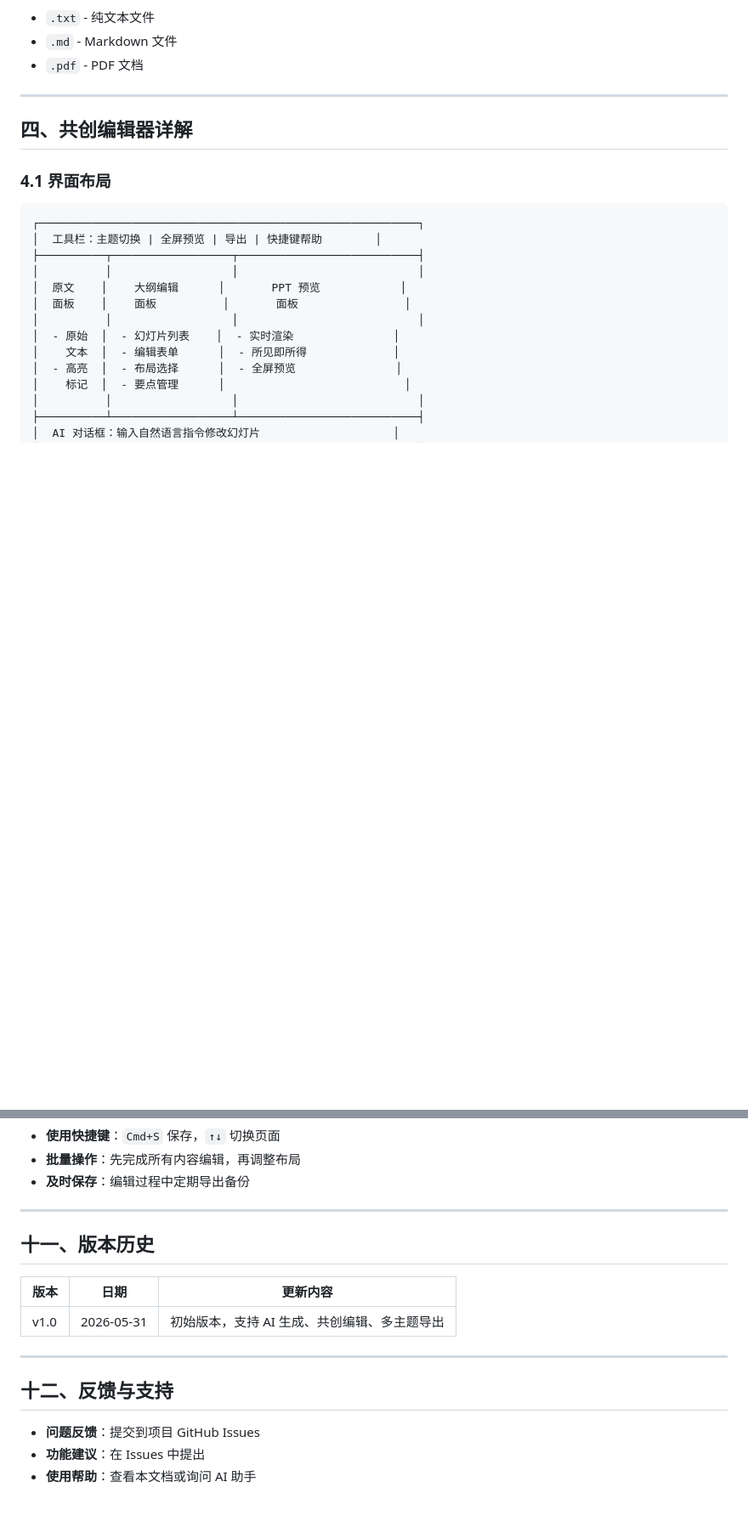
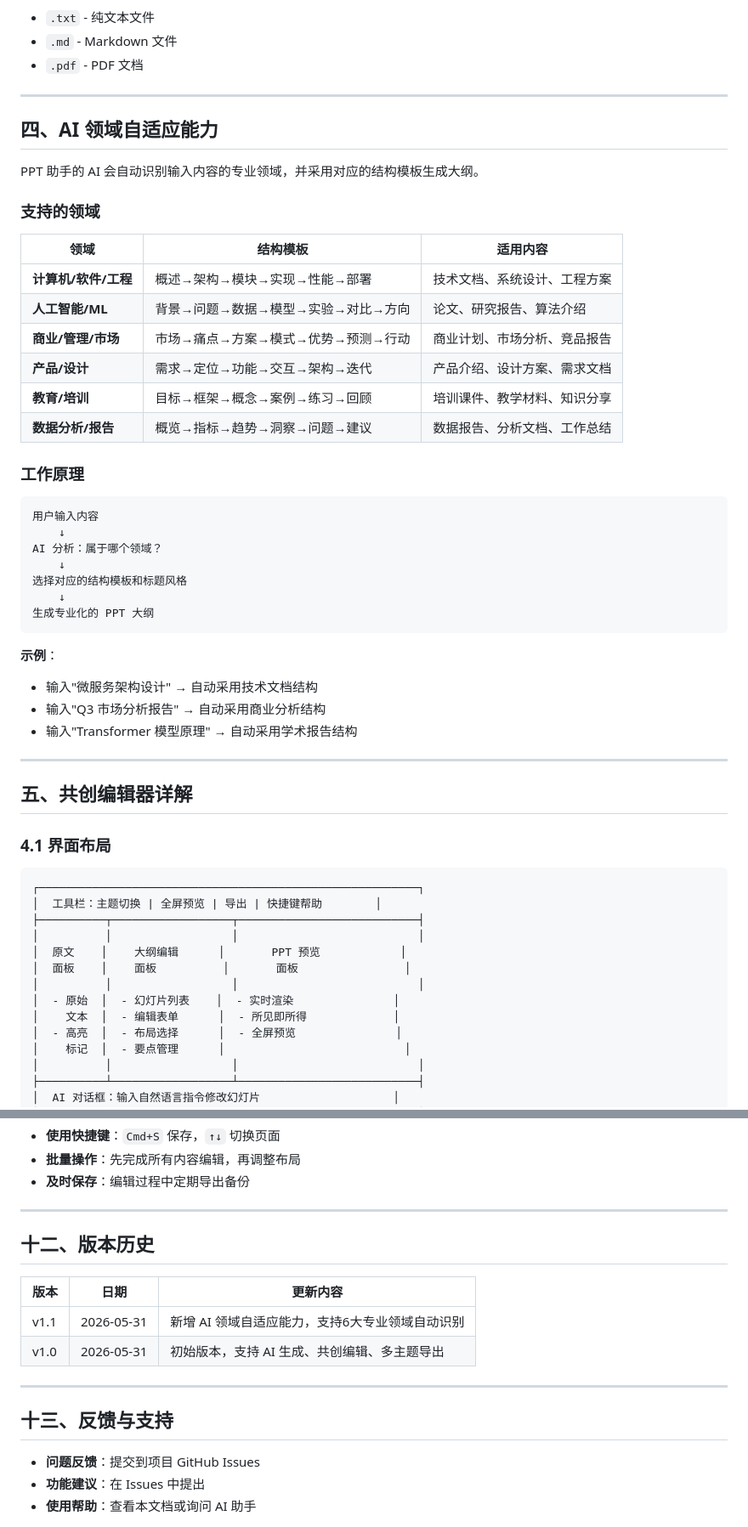
Before and after one commit to Walter1218/OpenCopilot, a Markdown page: PPT_Assistant_User_Guide.md, 2 parts joined by grey strips. Shown at 85% size. GitHub-like rendering; blank space fills up the shorter version.

Commit message:
docs: 更新PPT助手文档，添加领域自适应能力说明
更新内容：
1. PPT_Assistant_User_Guide.md
   - 功能概述中加入领域自适应描述
   - 新增第四章：AI领域自适应能力
     - 6大支持领域及对应结构模板
     - 工作原理说明
     - 示例说明
   - 重新编号后续章节（4→13章）
   - 版本历史更新为v1.1

2. README.md
   - PPT共创模式描述加入'领域自适应'
   - 新增领域自适应说明
   - 模块列表加入presentation.md

文档与代码保持一致

````diff
--- a/PPT_Assistant_User_Guide.md
+++ b/PPT_Assistant_User_Guide.md
@@ -109,7 +110,41 @@ python smart_copilot.py
 
 ---
 
-## 四、共创编辑器详解
+## 四、AI 领域自适应能力
+
+PPT 助手的 AI 会自动识别输入内容的专业领域，并采用对应的结构模板生成大纲。
+
+### 支持的领域
+
+| 领域 | 结构模板 | 适用内容 |
+|------|----------|----------|
+| **计算机/软件/工程** | 概述→架构→模块→实现→性能→部署 | 技术文档、系统设计、工程方案 |
+| **人工智能/ML** | 背景→问题→数据→模型→实验→对比→方向 | 论文、研究报告、算法介绍 |
+| **商业/管理/市场** | 市场→痛点→方案→模式→优势→预测→行动 | 商业计划、市场分析、竞品报告 |
+| **产品/设计** | 需求→定位→功能→交互→架构→迭代 | 产品介绍、设计方案、需求文档 |
+| **教育/培训** | 目标→框架→概念→案例→练习→回顾 | 培训课件、教学材料、知识分享 |
+| **数据分析/报告** | 概览→指标→趋势→洞察→问题→建议 | 数据报告、分析文档、工作总结 |
+
+### 工作原理
+
+```
+用户输入内容
+    ↓
+AI 分析：属于哪个领域？
+    ↓
+选择对应的结构模板和标题风格
+    ↓
+生成专业化的 PPT 大纲
+```
+
+**示例**：
+- 输入"微服务架构设计" → 自动采用技术文档结构
+- 输入"Q3 市场分析报告" → 自动采用商业分析结构
+- 输入"Transformer 模型原理" → 自动采用学术报告结构
+
+---
+
+## 五、共创编辑器详解
 
 ### 4.1 界面布局
 
@@ -390,15 +425,16 @@ python smart_copilot.py
 
 ---
 
-## 十一、版本历史
+## 十二、版本历史
 
 | 版本 | 日期 | 更新内容 |
 |------|------|----------|
+| v1.1 | 2026-05-31 | 新增 AI 领域自适应能力，支持6大专业领域自动识别 |
 | v1.0 | 2026-05-31 | 初始版本，支持 AI 生成、共创编辑、多主题导出 |
 
 ---
 
-## 十二、反馈与支持
+## 十三、反馈与支持
 
 - **问题反馈**：提交到项目 GitHub Issues
 - **功能建议**：在 Issues 中提出
````
Also changed, not shown: other parts of PPT_Assistant_User_Guide.md (+7 -6 lines), README.md (+3 -1 lines).
